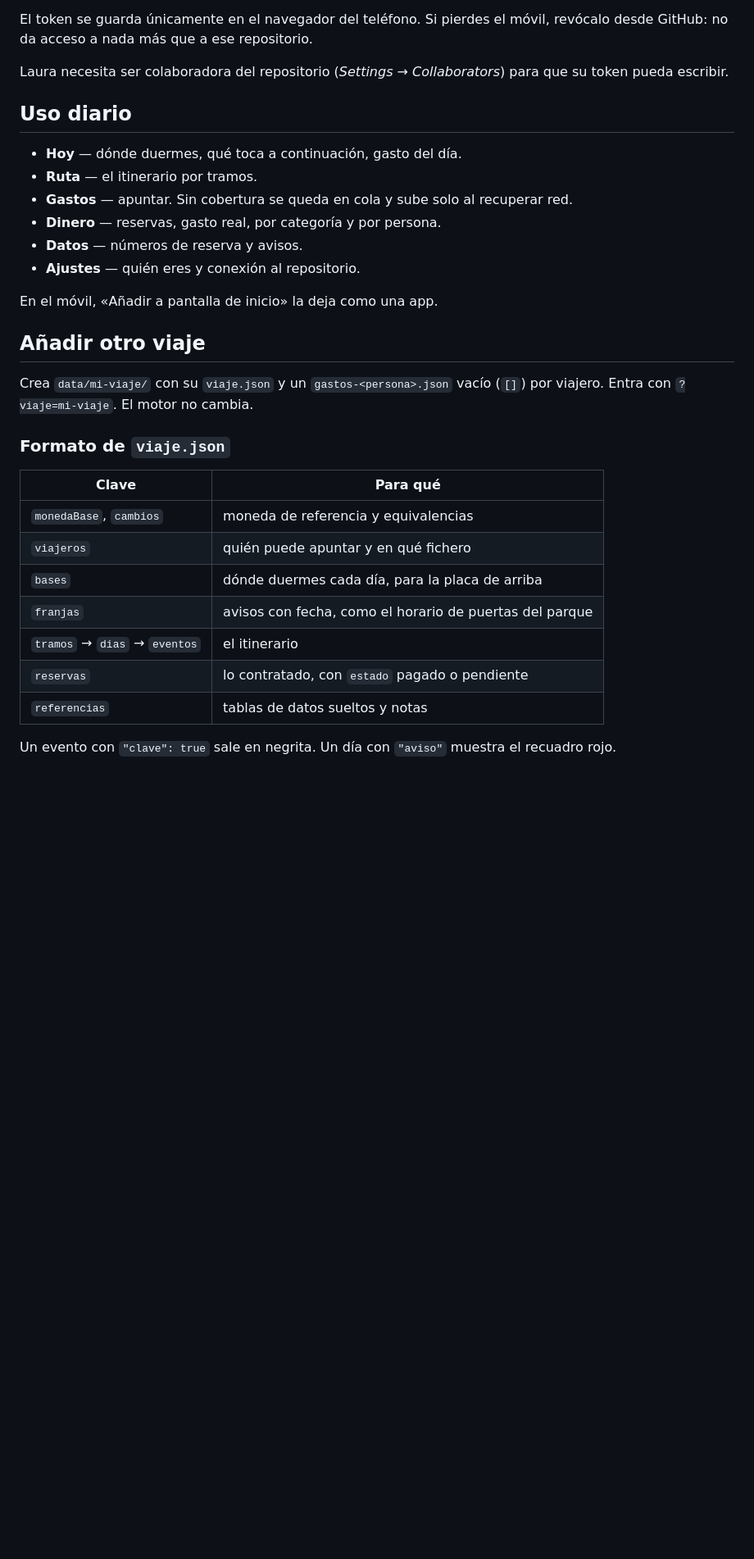
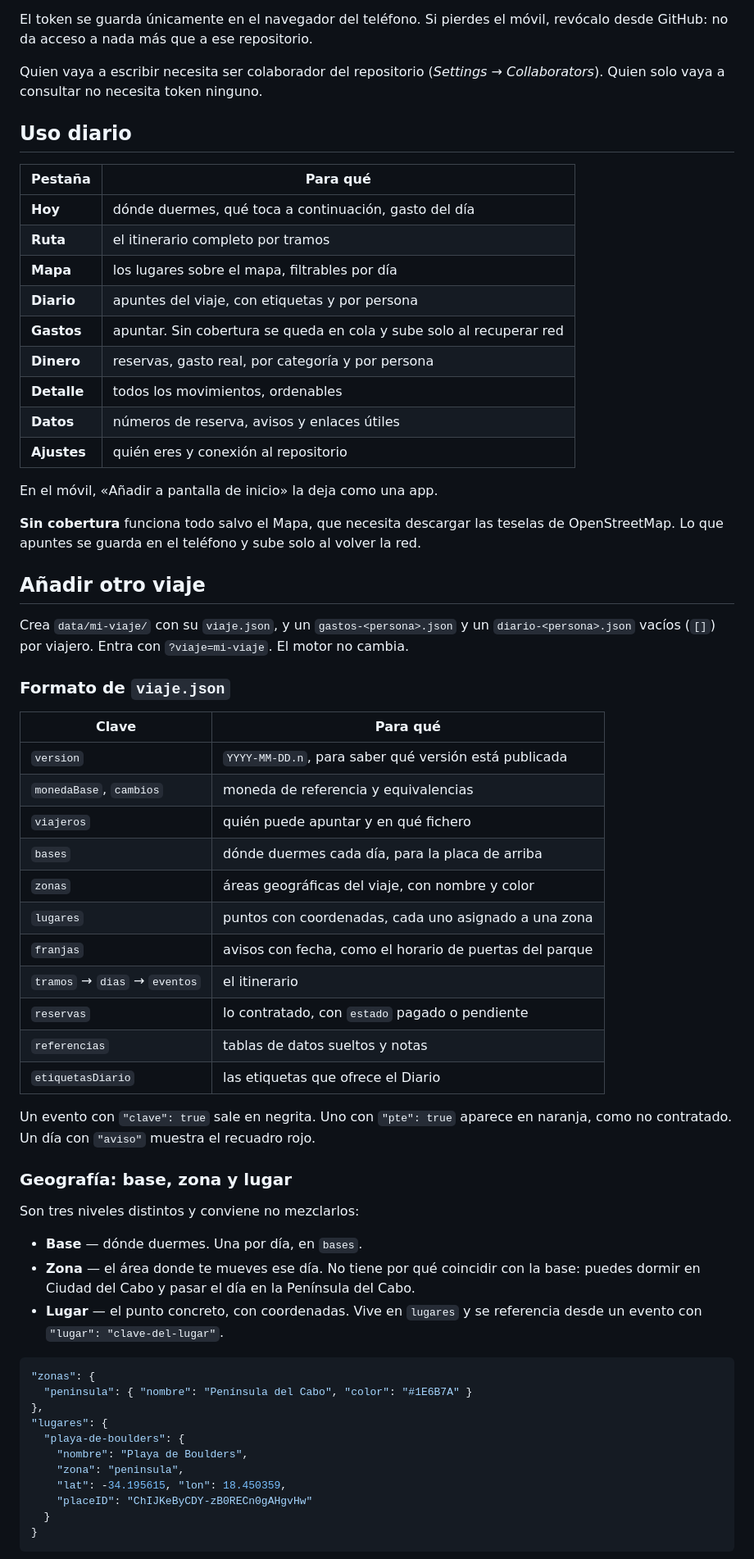
Before and after one commit to aaguirre-nuv/viajes, a Markdown page: README.md, the part around one of its changes. Shown at 82% size. Drawn GitHub-style; blank space fills up the shorter version.

Commit message:
actualizado readme

````diff
--- a/README.md
+++ b/README.md
@@ -49,35 +55,74 @@ Personal access tokens → Fine-grained tokens → Generate new token**
 El token se guarda únicamente en el navegador del teléfono. Si pierdes el móvil,
 revócalo desde GitHub: no da acceso a nada más que a ese repositorio.
 
-Laura necesita ser colaboradora del repositorio (*Settings → Collaborators*) para
-que su token pueda escribir.
+Quien vaya a escribir necesita ser colaborador del repositorio
+(*Settings → Collaborators*). Quien solo vaya a consultar no necesita token ninguno.
 
 ## Uso diario
 
-- **Hoy** — dónde duermes, qué toca a continuación, gasto del día.
-- **Ruta** — el itinerario por tramos.
-- **Gastos** — apuntar. Sin cobertura se queda en cola y sube solo al recuperar red.
-- **Dinero** — reservas, gasto real, por categoría y por persona.
-- **Datos** — números de reserva y avisos.
-- **Ajustes** — quién eres y conexión al repositorio.
+| Pestaña | Para qué |
+|---|---|
+| **Hoy** | dónde duermes, qué toca a continuación, gasto del día |
+| **Ruta** | el itinerario completo por tramos |
+| **Mapa** | los lugares sobre el mapa, filtrables por día |
+| **Diario** | apuntes del viaje, con etiquetas y por persona |
+| **Gastos** | apuntar. Sin cobertura se queda en cola y sube solo al recuperar red |
+| **Dinero** | reservas, gasto real, por categoría y por persona |
+| **Detalle** | todos los movimientos, ordenables |
+| **Datos** | números de reserva, avisos y enlaces útiles |
+| **Ajustes** | quién eres y conexión al repositorio |
 
 En el móvil, «Añadir a pantalla de inicio» la deja como una app.
 
+**Sin cobertura** funciona todo salvo el Mapa, que necesita descargar las teselas de
+OpenStreetMap. Lo que apuntes se guarda en el teléfono y sube solo al volver la red.
+
 ## Añadir otro viaje
 
-Crea `data/mi-viaje/` con su `viaje.json` y un `gastos-<persona>.json` vacío (`[]`)
-por viajero. Entra con `?viaje=mi-viaje`. El motor no cambia.
+Crea `data/mi-viaje/` con su `viaje.json`, y un `gastos-<persona>.json` y un
+`diario-<persona>.json` vacíos (`[]`) por viajero. Entra con `?viaje=mi-viaje`.
+El motor no cambia.
 
 ### Formato de `viaje.json`
 
 | Clave | Para qué |
 |---|---|
+| `version` | `YYYY-MM-DD.n`, para saber qué versión está publicada |
 | `monedaBase`, `cambios` | moneda de referencia y equivalencias |
 | `viajeros` | quién puede apuntar y en qué fichero |
 | `bases` | dónde duermes cada día, para la placa de arriba |
+| `zonas` | áreas geográficas del viaje, con nombre y color |
+| `lugares` | puntos con coordenadas, cada uno asignado a una zona |
 | `franjas` | avisos con fecha, como el horario de puertas del parque |
 | `tramos` → `dias` → `eventos` | el itinerario |
 | `reservas` | lo contratado, con `estado` pagado o pendiente |
 | `referencias` | tablas de datos sueltos y notas |
+| `etiquetasDiario` | las etiquetas que ofrece el Diario |
 
-Un evento con `"clave": true` sale en negrita. Un día con `"aviso"` muestra el recuadro rojo.
+Un evento con `"clave": true` sale en negrita. Uno con `"pte": true` aparece en naranja,
+como no contratado. Un día con `"aviso"` muestra el recuadro rojo.
+
+### Geografía: base, zona y lugar
+
+Son tres niveles distintos y conviene no mezclarlos:
+
+- **Base** — dónde duermes. Una por día, en `bases`.
+- **Zona** — el área donde te mueves ese día. No tiene por qué coincidir con la base:
+  puedes dormir en Ciudad del Cabo y pasar el día en la Península del Cabo.
+- **Lugar** — el punto concreto, con coordenadas. Vive en `lugares` y se referencia
+  desde un evento con `"lugar": "clave-del-lugar"`.
+
+```json
+"zonas": {
+  "peninsula": { "nombre": "Península del Cabo", "color": "#1E6B7A" }
+},
+"lugares": {
+  "playa-de-boulders": {
+    "nombre": "Playa de Boulders",
+    "zona": "peninsula",
+    "lat": -34.195615, "lon": 18.450359,
+    "placeID": "ChIJKeByCDY-zB0RECn0gAHgvHw"
+  }
+}
+```
+
````
Also changed, not shown: other parts of README.md (+48 -12 lines).
